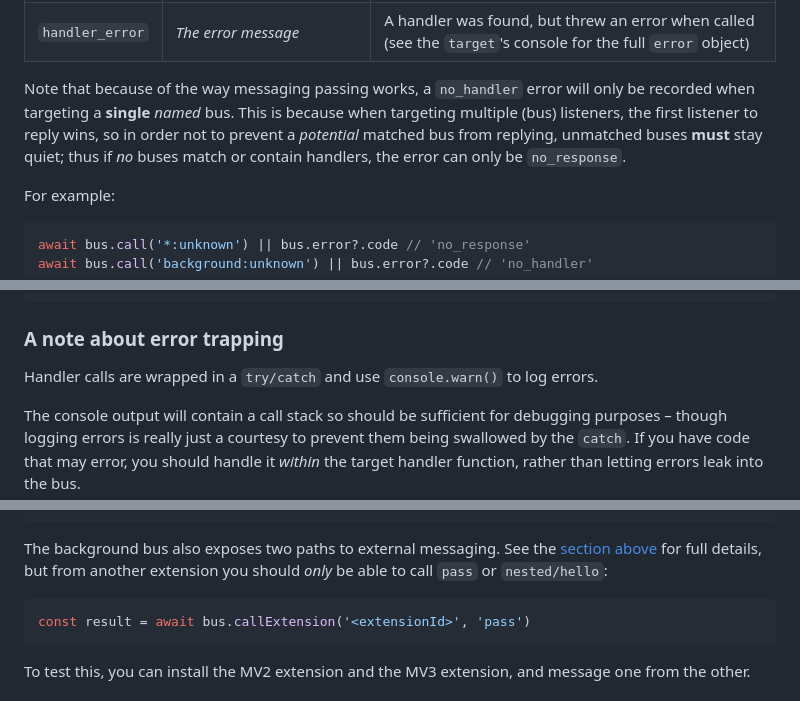
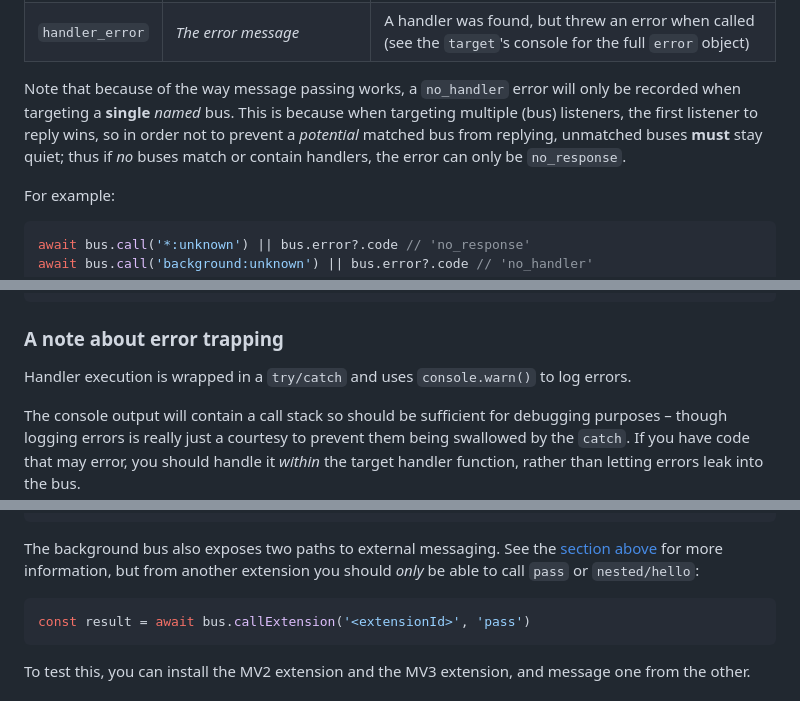
Before and after one commit to davestewart/extension-bus, a Markdown page: README.md, 3 parts joined by grey strips. GitHub-like rendering.

````diff
--- a/README.md
+++ b/README.md
@@ -280,7 +284,7 @@ The following table explains the error codes:
 | `no_handler`    | No handler                                                    | A named `target` bus was found, but did not contain a handler at the supplied `path`                                                                             |
 | `handler_error` | *The error message*                                           | A handler was found, but threw an error when called (see the `target`'s console for the full `error` object)                                                     |
 
-Note that because of the way messaging passing works, a `no_handler` error will only be recorded when targeting a **single** *named* bus. This is because when targeting multiple (bus) listeners, the first listener to reply wins, so in order not to prevent a _potential_ matched bus from replying, unmatched buses **must** stay quiet; thus if _no_ buses match or contain handlers, the error can only be `no_response`.
+Note that because of the way message passing works, a `no_handler` error will only be recorded when targeting a **single** *named* bus. This is because when targeting multiple (bus) listeners, the first listener to reply wins, so in order not to prevent a _potential_ matched bus from replying, unmatched buses **must** stay quiet; thus if _no_ buses match or contain handlers, the error can only be `no_response`.
 
 For example:
 
@@ -308,7 +312,7 @@ const bus = makeBus('popup', {
 
 ### A note about error trapping
 
-Handler calls are wrapped in a `try/catch` and use `console.warn()` to log errors.
+Handler execution is wrapped in a `try/catch` and uses `console.warn()` to log errors.
 
 The console output will contain a call stack so should be sufficient for debugging purposes – though logging errors is really just a courtesy to prevent them being swallowed by the `catch`. If you have code that may error, you should handle it _within_ the target handler function, rather than letting errors leak into the bus.
 
@@ -453,7 +457,7 @@ chrome.windows.getLastFocused(function (window) {
 })
 ```
 
-The background bus also exposes two paths to external messaging. See the [section above](#from-web-pages-or-other-extensions) for full details, but from another extension you should _only_ be able to call `pass` or `nested/hello`:
+The background bus also exposes two paths to external messaging. See the [section above](#from-web-pages-or-other-extensions) for more information, but from another extension you should _only_ be able to call `pass` or `nested/hello`:
 
 ```ts
 const result = await bus.callExtension('<extensionId>', 'pass')
````
Also changed, not shown: other parts of README.md (+15 -11 lines).
